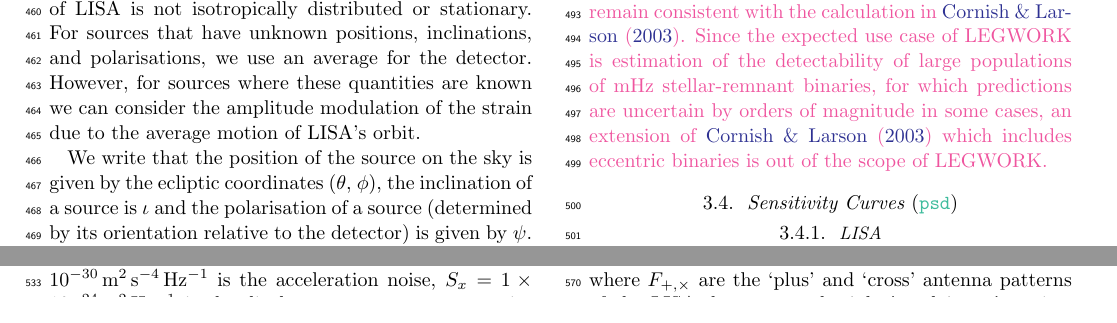
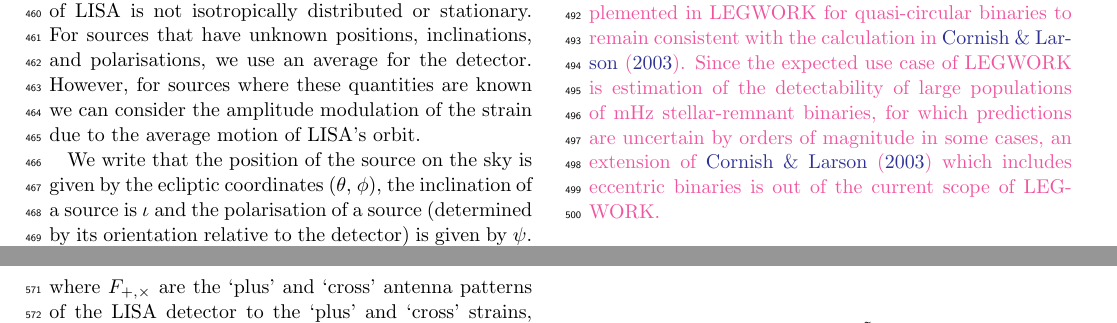
Before and after one commit to TeamLEGWORK/LEGWORK-paper, a LaTeX paper (src/ms.tex): two parts of pages 7 and 8 of 17 before the commit and two parts of pages 7 and 9 of 17 after it, joined at a grey line, cut so that both start at the same text. Compiled offline with pdfLaTeX.

Commit message:
adding ambition for lw 2.0

```diff
--- a/src/ms.tex
+++ b/src/ms.tex
@@ -380,7 +380,7 @@ and
 \end{equation}
 The orbital motion of LISA smears the source frequency by roughly $10^{-4}\,\rm{mHz}$ due to the antenna pattern changing as the detector orbits, the Doppler shift from the motion, and the phase modulation from the $+$ and $\cross$ polarisations in the antenna pattern. Generally, the modulation reduces the strain amplitude because the smearing in frequency reduces the amount of signal build up at the true source frequency.
 
-\referee{We note that the amplitude modulation is only implemented in \lw{} for quasi-circular binaries to remain consistent with the calculation in \cite{Cornish2003}. Since the expected use case of LEGWORK is estimation of the detectability of large populations of mHz stellar-remnant binaries, for which predictions are uncertain by orders of magnitude in some cases, an extension of \cite{Cornish2003} which includes eccentric binaries is out of the scope of \lw{}.}
+\referee{We note that the amplitude modulation is only implemented in \lw{} for quasi-circular binaries to remain consistent with the calculation in \cite{Cornish2003}. Since the expected use case of LEGWORK is estimation of the detectability of large populations of mHz stellar-remnant binaries, for which predictions are uncertain by orders of magnitude in some cases, an extension of \cite{Cornish2003} which includes eccentric binaries is out of the current scope of \lw{}.}
 
 \subsection{Sensitivity Curves {\normalfont (\texorpdfstring{\lwModLink{psd}}{psd})}}\label{sec:deriv_psd}
 
```
